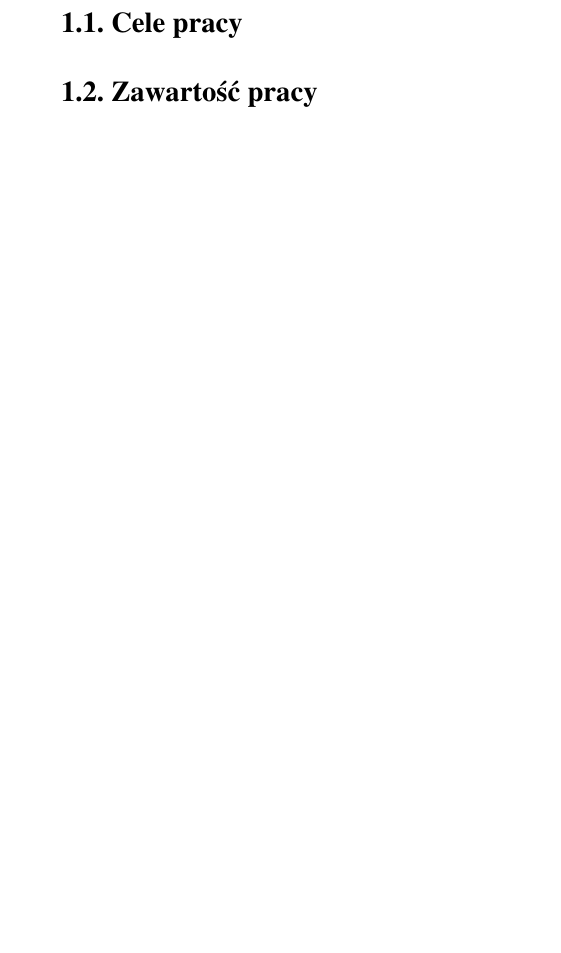
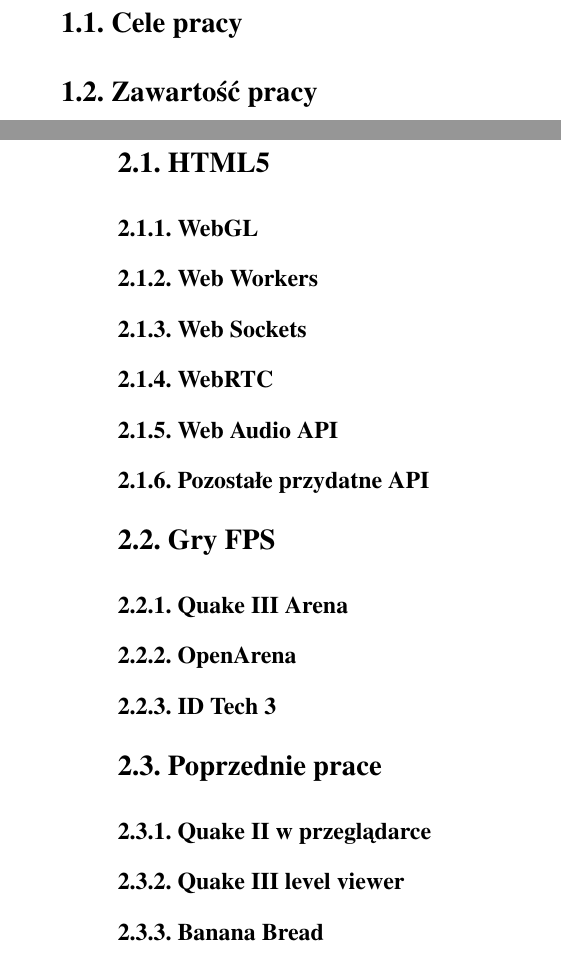
Before and after one commit to AdamRzepka/magisterka, a LaTeX thesis (praca.tex, which reads rozdzial2.tex): part of page 6 of 7 before the commit and two parts of pages 6 and 7 of 7 after it, the two joined at a grey line, cut so that both start at the same text, the shorter picture padded with empty space. Compiled offline with pdfLaTeX.

Commit message:
konspekt drugiego rozdziału

```diff
--- a/rozdzial2.tex
+++ b/rozdzial2.tex
@@ -1,2 +1,58 @@
 \chapter{Omówienie dziedziny}
 \label{cha:omowienieDziedziny}
+
+\section{HTML5}
+\label{sec:html5}
+
+\subsection{WebGL}
+\label{ssec:webgl}
+
+\subsection{Web Workers}
+\label{ssec:webWorkers}
+
+\subsection{Web Sockets}
+\label{ssec:webSockets}
+
+\subsection{WebRTC}
+\label{ssec:webrtc}
+
+\subsection{Web Audio API}
+\label{ssec:webAudio}
+
+\subsection{Pozostałe przydatne API}
+\label{ssec:pozostaleApi}
+
+%%%%%%%%%%%%%%%%%%%%%%%%%%%%%%%%%%%%%%%%%%%%%%%%%%%%%%%%%%%%%%%%%%%%%%%%%%%%%%%%
+
+\section{Gry FPS}
+\label{sec:gryFPS}
+
+\subsection{Quake III Arena}
+\label{ssec:quake3}
+
+\subsection{OpenArena}
+\label{ssec:openArena}
+
+\subsection{ID Tech 3}
+\label{ssec:idTech}
+
+%%%%%%%%%%%%%%%%%%%%%%%%%%%%%%%%%%%%%%%%%%%%%%%%%%%%%%%%%%%%%%%%%%%%%%%%%%%%%%%%
+
+\section{Poprzednie prace}
+\label{sec:poprzedniePrace}
+
+\subsection{Quake II w przeglądarce}
+\label{ssec:quake2web}
+
+\subsection{Quake III level viewer}
+\label{ssec:quake3web}
+
+\subsection{Banana Bread}
+\label{ssec:bananaBread}
+
+
+
+%%% Local Variables:
+%%% mode: latex
+%%% TeX-master: "praca"
+%%% End:
```
Also changed, not shown: praca.tex (+5 -0 lines), rozdzial1.tex (+23 -0 lines), rozdzial3.tex (+11 -2 lines), praca.pdf.
